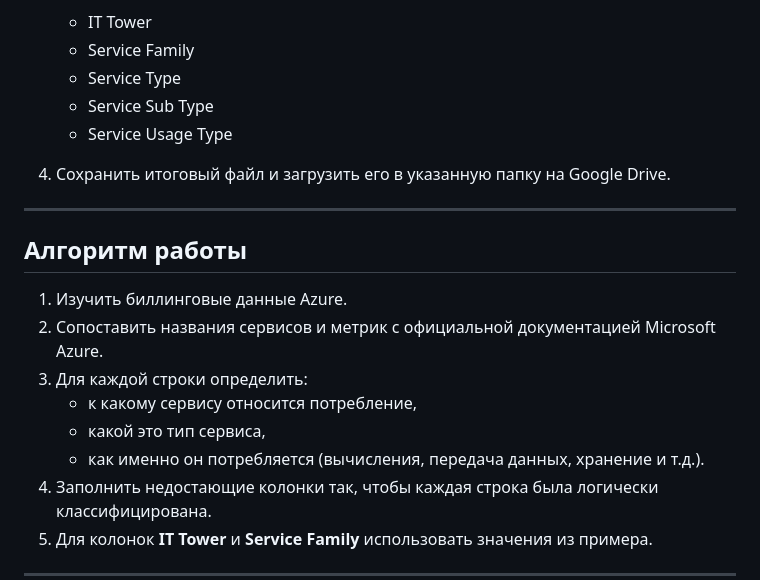
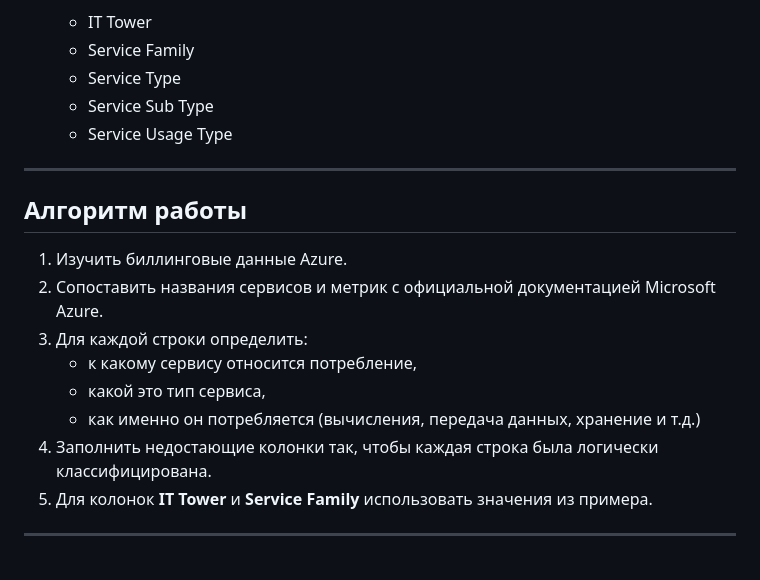
Before and after one commit to SmaF1-dev/Cloud_network_technologies_labs, a Markdown page: cloud_labs/lab_2/README.md, the part around the change. GitHub-like rendering; blank space fills up the shorter version.

Commit message:
[fix] report opechatka fixed

```diff
--- a/cloud_labs/lab_2/README.md
+++ b/cloud_labs/lab_2/README.md
@@ -24,8 +24,6 @@
    - Service Sub Type
    - Service Usage Type
 
-4. Сохранить итоговый файл и загрузить его в указанную папку на Google Drive.
-
 ---
 
 ## Алгоритм работы
@@ -34,7 +32,7 @@
 3. Для каждой строки определить:
    - к какому сервису относится потребление,
    - какой это тип сервиса,
-   - как именно он потребляется (вычисления, передача данных, хранение и т.д.).
+   - как именно он потребляется (вычисления, передача данных, хранение и т.д.)
 4. Заполнить недостающие колонки так, чтобы каждая строка была логически классифицирована.
 5. Для колонок **IT Tower** и **Service Family** использовать значения из примера.
 
```
